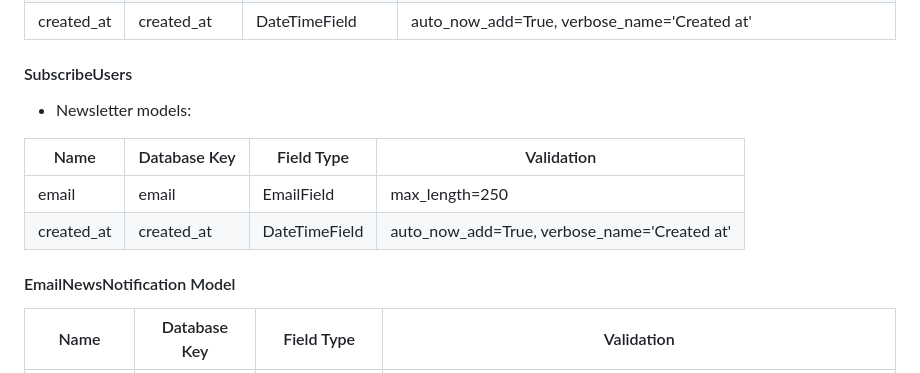
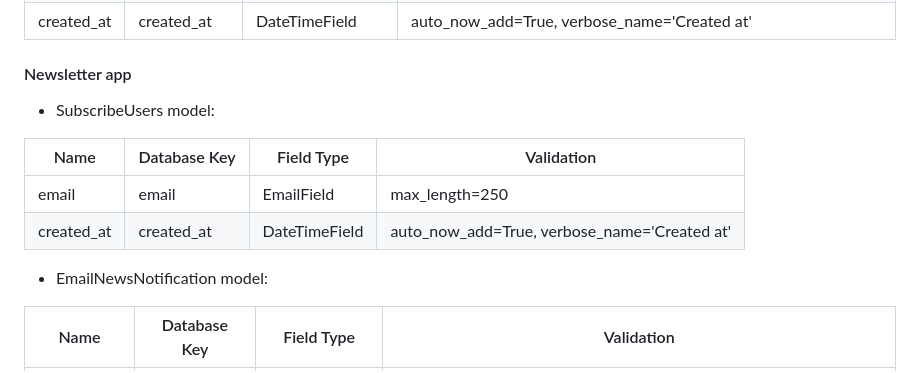
Before and after one commit to NikolettaGr/e-commerce, a Markdown page: README.md, the part around the change. Drawn GitHub-style.

Commit message:
Fix model formatting

```diff
--- a/README.md
+++ b/README.md
@@ -344,9 +344,9 @@ Multiple apps and classes/models were created for the project, each one supporti
 
 
 
-#### SubscribeUsers
+#### Newsletter app
 
-   - Newsletter models:
+   - SubscribeUsers model:
 
 | Name          | Database Key  | Field Type    | Validation |
 | ------------- | ------------- | ------------- | ---------- |
@@ -355,7 +355,7 @@ Multiple apps and classes/models were created for the project, each one supporti
 
 
 
-#### EmailNewsNotification Model
+   - EmailNewsNotification model:
 
 | Name          | Database Key  | Field Type    | Validation |
 | ------------- | ------------- | ------------- | ---------- |
```
